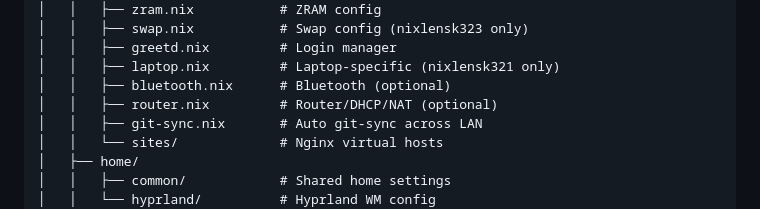
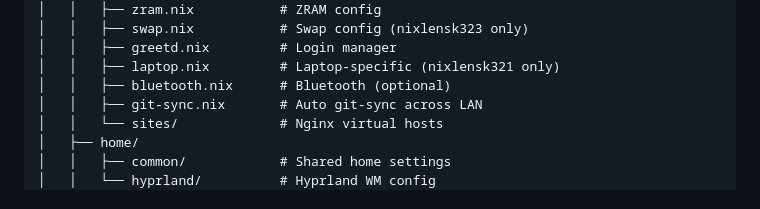
Before and after one commit to zumuvik/nixos, a Markdown page: readme.md, the part around the change. Rendered like a GitHub page.

```diff
--- a/readme.md
+++ b/readme.md
@@ -34,7 +34,6 @@ Flake-based NixOS configuration for multiple hosts with Hyprland desktop.
 │   │   ├── greetd.nix         # Login manager
 │   │   ├── laptop.nix         # Laptop-specific (nixlensk321 only)
 │   │   ├── bluetooth.nix      # Bluetooth (optional)
-│   │   ├── router.nix         # Router/DHCP/NAT (optional)
 │   │   ├── git-sync.nix       # Auto git-sync across LAN
 │   │   └── sites/             # Nginx virtual hosts
 │   ├── home/
```
Also changed, not shown: readme_RU.md (+0 -1 lines).
